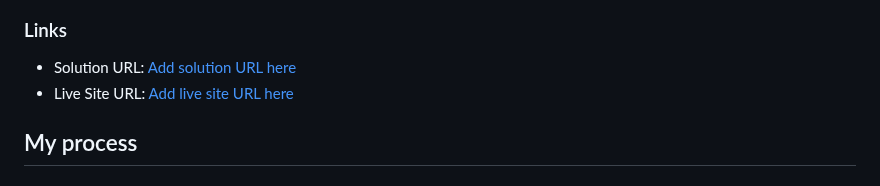
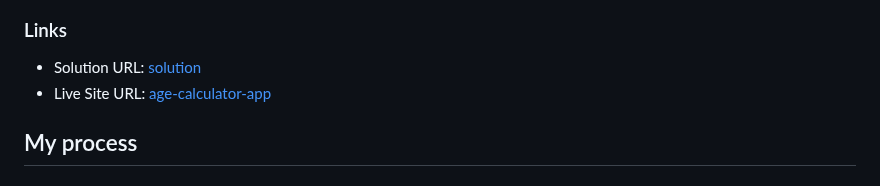
Before and after one commit to SatyapriyaMahato/age-calculator-app, a Markdown page: README.md, the part around the change. Rendered like a GitHub page.

```diff
--- a/README.md
+++ b/README.md
@@ -49,8 +49,8 @@ This is the javascript code for the project.
 
 ### Links
 
-- Solution URL: [Add solution URL here](https://your-solution-url.com)
-- Live Site URL: [Add live site URL here](https://your-live-site-url.com)
+- Solution URL: [solution](https://github.com/SatyapriyaMahato/age-calculator-app)
+- Live Site URL: [age-calculator-app](https://satyapriyamahato.github.io/age-calculator-app/)
 
 ## My process
 
```
